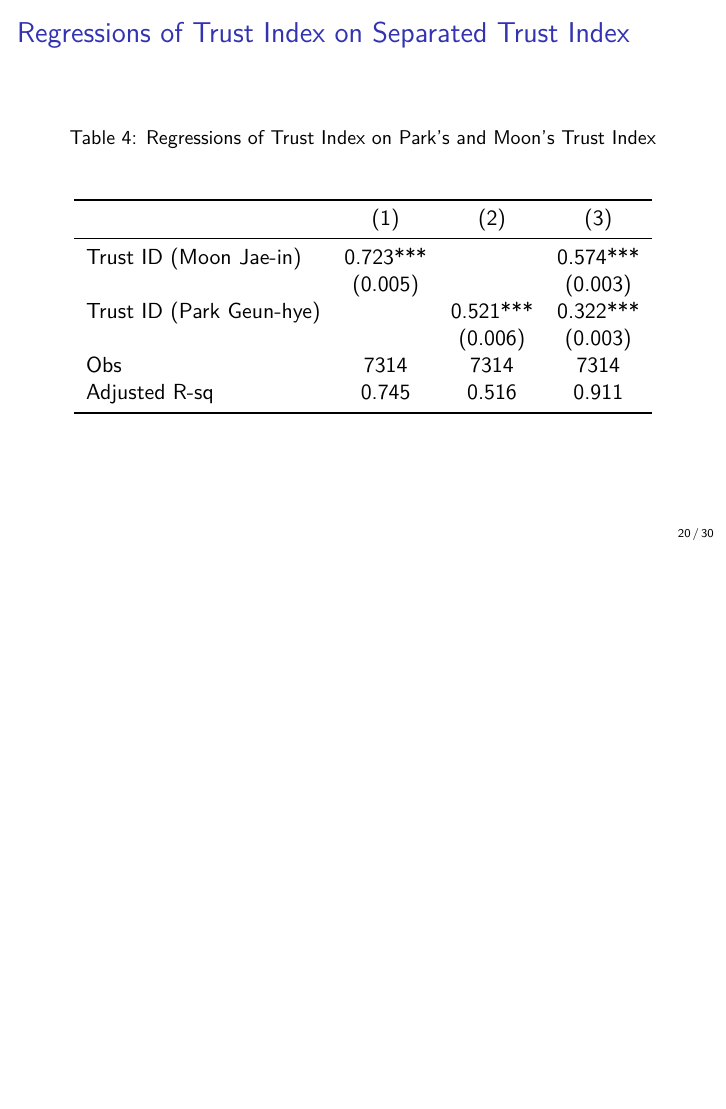
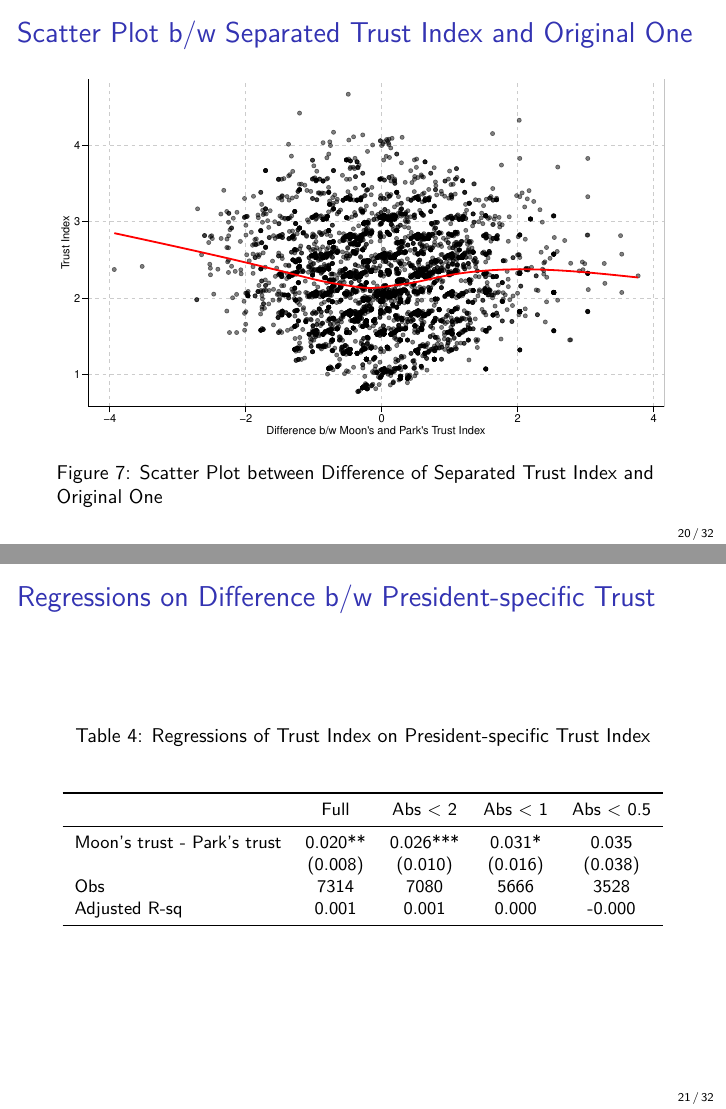
Before and after one commit to KatoPachi/NASTAB, LaTeX slides (report/slides.tex): page 20 of 30 before the commit and pages 20 and 21 of 32 after it, the two joined at a grey line, the shorter picture padded with empty space. The pictures show the PDF file report/slides.pdf that the author committed with the source.

Commit message:
大統領別のtrust idの差とフルtrust idの散布図と回帰を Rmdに追加 - #48

```diff
--- a/report/slides.tex
+++ b/report/slides.tex
@@ -389,8 +389,38 @@ Jae-in}
 \end{figure}
 \end{frame}
 
-\begin{frame}{Regressions of Trust Index on Separated Trust Index}
-\protect\hypertarget{regressions-of-trust-index-on-separated-trust-index}{}
+\begin{frame}{Scatter Plot b/w Separated Trust Index and Original One}
+\protect\hypertarget{scatter-plot-bw-separated-trust-index-and-original-one}{}
+\begin{figure}
+\centering
+\includegraphics{C:/Users/katoo/Desktop/NASTAB/report/slides_files/figure-beamer/Scatter2Trustid-1.pdf}
+\caption{Scatter Plot between Difference of Separated Trust Index and
+Original One}
+\end{figure}
+\end{frame}
+
+\begin{frame}{Regressions on Difference b/w President-specific Trust}
+\protect\hypertarget{regressions-on-difference-bw-president-specific-trust}{}
+\begin{table}
+
+\caption{\label{tab:kableRegTrustidOnDiff2Trustid}Regressions of Trust Index on President-specific Trust Index}
+\centering
+\fontsize{9}{11}\selectfont
+\begin{tabular}[t]{lcccc}
+\toprule
+ & Full & Abs < 2 & Abs < 1 & Abs < 0.5\\
+\midrule
+Moon's trust - Park's trust & 0.020** & 0.026*** & 0.031* & 0.035\\
+ & (0.008) & (0.010) & (0.016) & (0.038)\\
+Obs & 7314 & 7080 & 5666 & 3528\\
+Adjusted R-sq & 0.001 & 0.001 & 0.000 & -0.000\\
+\bottomrule
+\end{tabular}
+\end{table}
+\end{frame}
+
+\begin{frame}{Regressions on Separated Trust Index}
+\protect\hypertarget{regressions-on-separated-trust-index}{}
 \begin{table}
 
 \caption{\label{tab:kableRegTrusidonSepTrustid}Regressions of Trust Index on Park's and Moon's Trust Index}
```
Also changed, not shown: report/slides.pdf, report/slides_files/figure-beamer/BoxpTrustidByBenefit-1.pdf, report/slides_files/figure-beamer/HistogramTrustid-1.pdf, report/slides_files/figure-beamer/PlotHeteroPElast-1.pdf, report/slides_files/figure-beamer/Scatter1Trustid-1.pdf, report/slides_files/figure-beamer/Scatter2Trustid-1.pdf, report/slides_files/figure-beamer/ScatterTrusidDonations-1.pdf, report/slides_files/figure-beamer/SummaryOutcome-1.pdf, report/slides_files/figure-beamer/SummaryPriceChange-1.pdf, report/slides.tex (4 more changed lines), 1 other file.
